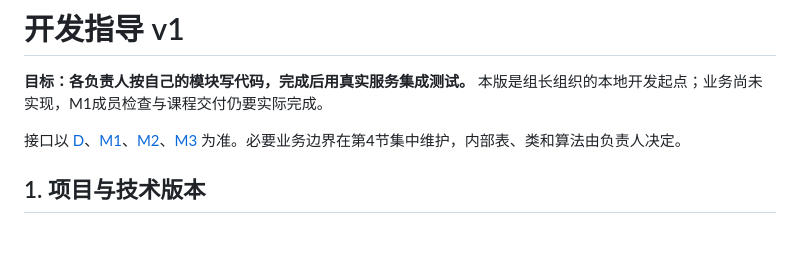
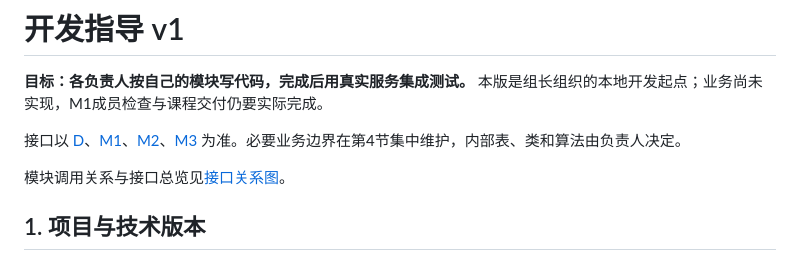
Before and after one commit to Logosis/CampusFlow-23, a Markdown page: docs/开发指导.md, the part around the change. Drawn GitHub-style; blank space fills up the shorter version.

```diff
--- a/docs/开发指导.md
+++ b/docs/开发指导.md
@@ -3,6 +3,8 @@
 **目标：各负责人按自己的模块写代码，完成后用真实服务集成测试。** 本版是组长组织的本地开发起点；业务尚未实现，M1成员检查与课程交付仍要实际完成。
 
 接口以 [D](planning/R1/Module_D/D.md)、[M1](planning/R1/Module_M1/M1.md)、[M2](planning/R1/Module_M2/M2.md)、[M3](planning/R1/Module_M3/M3.md) 为准。必要业务边界在第4节集中维护，内部表、类和算法由负责人决定。
+
+模块调用关系与接口总览见[接口关系图](接口关系图.md)。
 
 ## 1. 项目与技术版本
 
```
Also changed, not shown: docs/接口关系图.md (added, +60 -0 lines).
